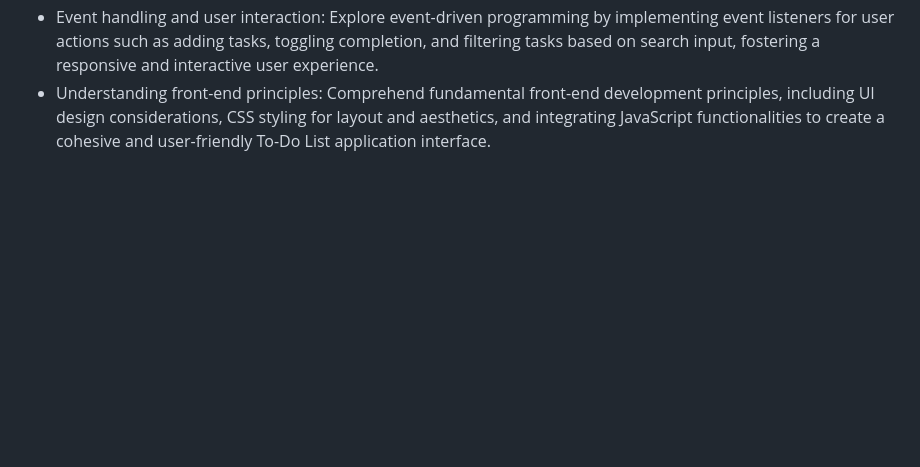
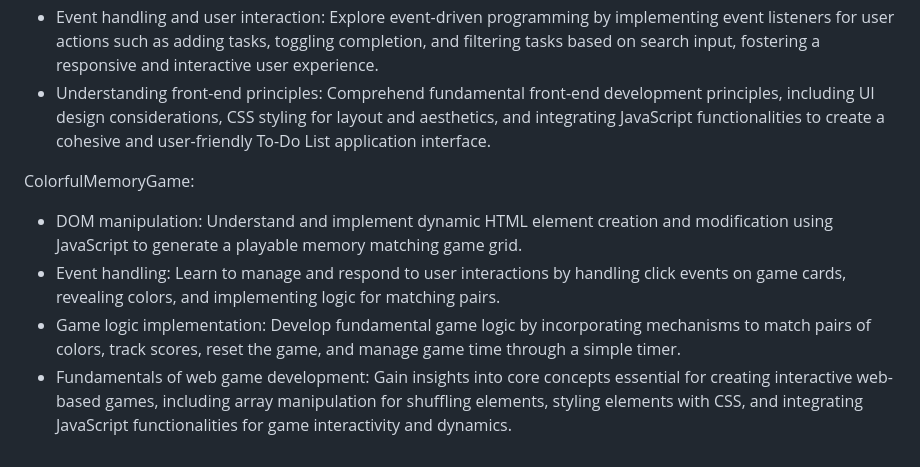
Before and after one commit to RoterHund/ibm-javascript, a Markdown page: README.md, the part around the change. Drawn GitHub-style; blank space fills up the shorter version.

```diff
--- a/README.md
+++ b/README.md
@@ -21,3 +21,9 @@ ToDoList:
 - DOM manipulation proficiency: Gain proficiency in manipulating the Document Object Model (DOM) using JavaScript to dynamically create and modify elements within the webpage, enabling real-time updates and interactions within the To-Do List application.
 - Event handling and user interaction: Explore event-driven programming by implementing event listeners for user actions such as adding tasks, toggling completion, and filtering tasks based on search input, fostering a responsive and interactive user experience.
 - Understanding front-end principles: Comprehend fundamental front-end development principles, including UI design considerations, CSS styling for layout and aesthetics, and integrating JavaScript functionalities to create a cohesive and user-friendly To-Do List application interface.
+
+ColorfulMemoryGame:
+- DOM manipulation: Understand and implement dynamic HTML element creation and modification using JavaScript to generate a playable memory matching game grid.
+- Event handling: Learn to manage and respond to user interactions by handling click events on game cards, revealing colors, and implementing logic for matching pairs.
+- Game logic implementation: Develop fundamental game logic by incorporating mechanisms to match pairs of colors, track scores, reset the game, and manage game time through a simple timer.
+- Fundamentals of web game development: Gain insights into core concepts essential for creating interactive web-based games, including array manipulation for shuffling elements, styling elements with CSS, and integrating JavaScript functionalities for game interactivity and dynamics.
```
